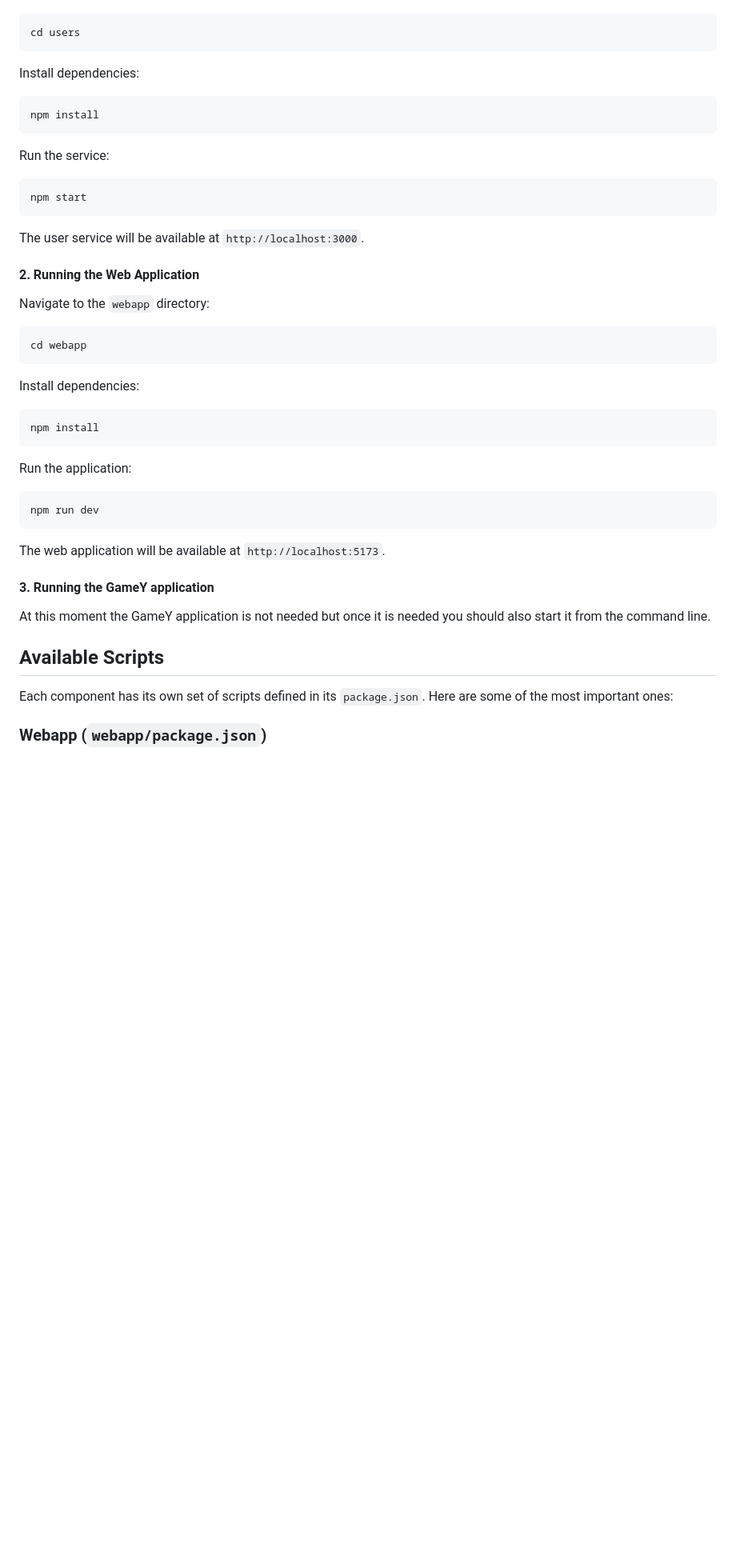
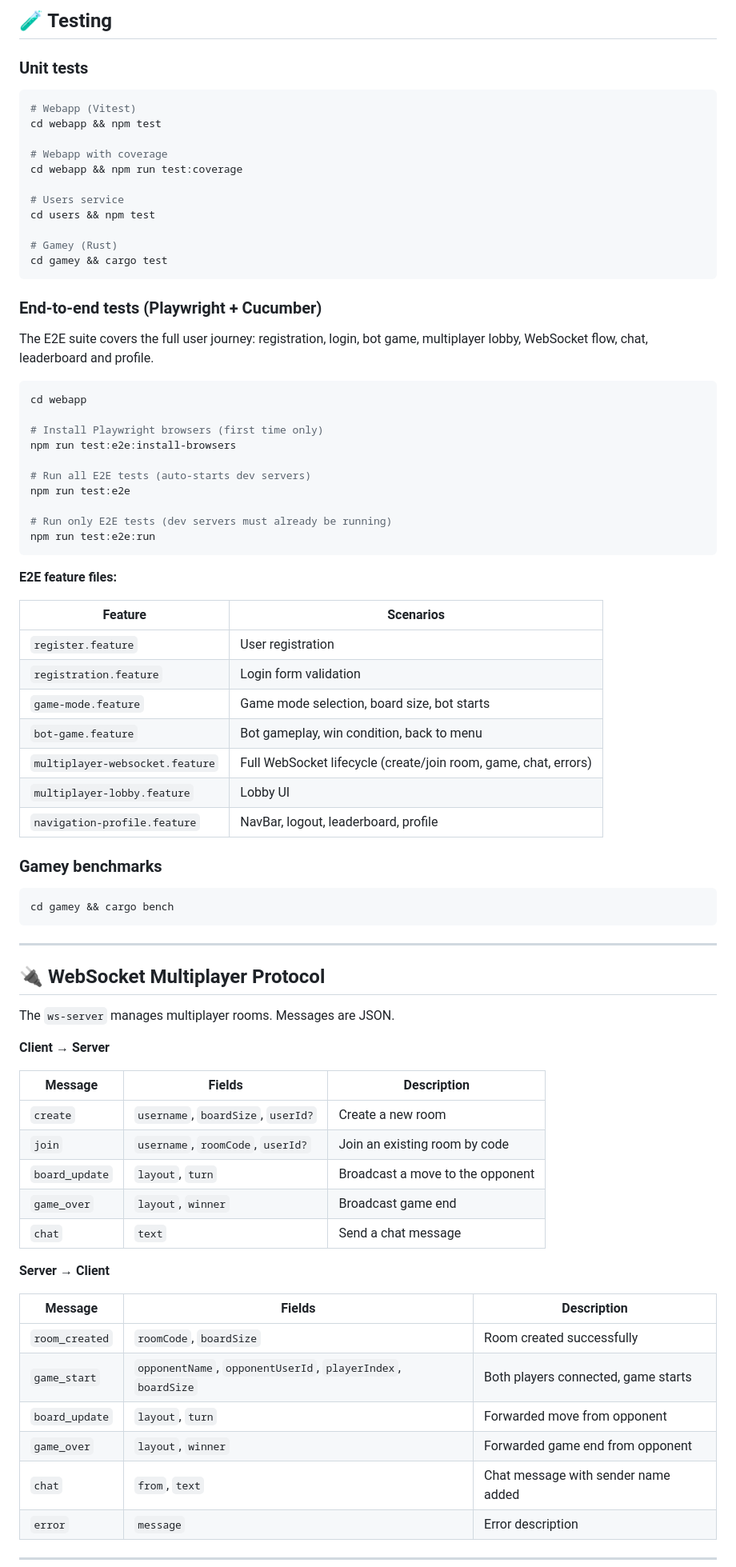
Before and after one commit to Arquisoft/yovi_es4c, a Markdown page: README.md, the part around one of its changes. Shown at 80% size. Drawn GitHub-style; blank space fills up the shorter version.

Commit message:
Revise README with project details and features
Updated README to reflect project changes and enhancements.

````diff
--- a/README.md
+++ b/README.md
@@ -96,51 +161,82 @@ Navigate to the `users` directory:
+## 🧪 Testing
+
+### Unit tests
 
 ```bash
-cd users
+# Webapp (Vitest)
+cd webapp && npm test
+
+# Webapp with coverage
+cd webapp && npm run test:coverage
+
+# Users service
+cd users && npm test
+
+# Gamey (Rust)
+cd gamey && cargo test
 ```
 
-Install dependencies:
+### End-to-end tests (Playwright + Cucumber)
 
-```bash
-npm install
-```
-
-Run the service:
-
-```bash
-npm start
-```
-
-The user service will be available at `http://localhost:3000`.
-
-#### 2. Running the Web Application
-
-Navigate to the `webapp` directory:
+The E2E suite covers the full user journey: registration, login, bot game, multiplayer lobby, WebSocket flow, chat, leaderboard and profile.
 
 ```bash
 cd webapp
+
+# Install Playwright browsers (first time only)
+npm run test:e2e:install-browsers
+
+# Run all E2E tests (auto-starts dev servers)
+npm run test:e2e
+
+# Run only E2E tests (dev servers must already be running)
+npm run test:e2e:run
 ```
 
-Install dependencies:
+**E2E feature files:**
+
+| Feature | Scenarios |
+|---|---|
+| `register.feature` | User registration |
+| `registration.feature` | Login form validation |
+| `game-mode.feature` | Game mode selection, board size, bot starts |
+| `bot-game.feature` | Bot gameplay, win condition, back to menu |
+| `multiplayer-websocket.feature` | Full WebSocket lifecycle (create/join room, game, chat, errors) |
+| `multiplayer-lobby.feature` | Lobby UI |
+| `navigation-profile.feature` | NavBar, logout, leaderboard, profile |
+
+### Gamey benchmarks
 
 ```bash
-npm install
+cd gamey && cargo bench
 ```
 
-Run the application:
+---
 
-```bash
-npm run dev
-```
+## 🔌 WebSocket Multiplayer Protocol
 
-The web application will be available at `http://localhost:5173`.
+The `ws-server` manages multiplayer rooms. Messages are JSON.
 
-#### 3. Running the GameY application
+**Client → Server**
 
-At this moment the GameY application is not needed but once it is needed you should also start it from the command line.
+| Message | Fields | Description |
+|---|---|---|
+| `create` | `username`, `boardSize`, `userId?` | Create a new room |
+| `join` | `username`, `roomCode`, `userId?` | Join an existing room by code |
+| `board_update` | `layout`, `turn` | Broadcast a move to the opponent |
+| `game_over` | `layout`, `winner` | Broadcast game end |
+| `chat` | `text` | Send a chat message |
 
-## Available Scripts
+**Server → Client**
 
-Each component has its own set of scripts defined in its `package.json`. Here are some of the most important ones:
+| Message | Fields | Description |
+|---|---|---|
+| `room_created` | `roomCode`, `boardSize` | Room created successfully |
+| `game_start` | `opponentName`, `opponentUserId`, `playerIndex`, `boardSize` | Both players connected, game starts |
+| `board_update` | `layout`, `turn` | Forwarded move from opponent |
+| `game_over` | `layout`, `winner` | Forwarded game end from opponent |
+| `chat` | `from`, `text` | Chat message with sender name added |
+| `error` | `message` | Error description |
 
-### Webapp (`webapp/package.json`)
+---
 
````
Also changed, not shown: other parts of README.md (+170 -72 lines).
